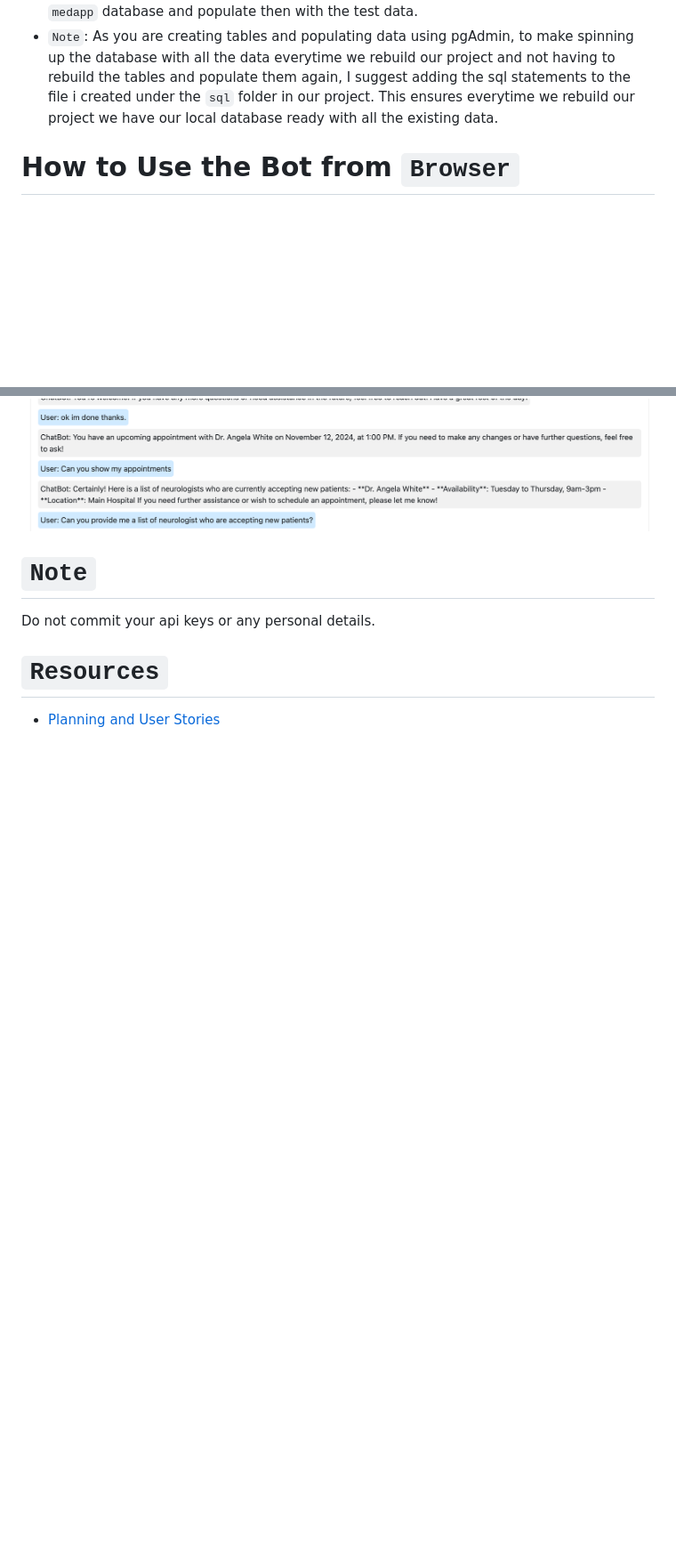
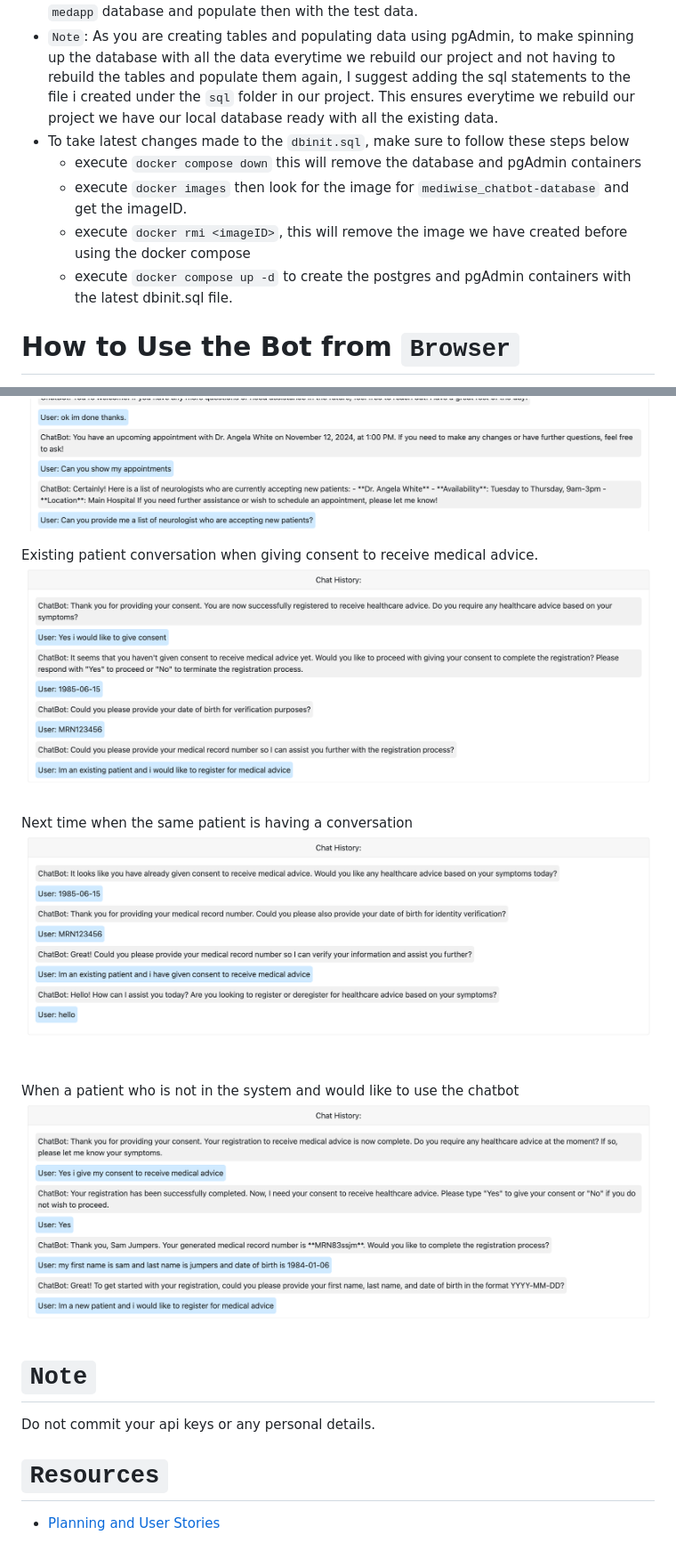
Before and after one commit to coderkj7/mediwise_chatbot, a Markdown page: README.md, 2 parts joined by grey strips. Shown: that part at 89% size. Rendered like a GitHub page; pictures changed too: images/image-7.png (added), images/image-8.png (added), images/image-9.png (added); blank space fills up the shorter version.

Commit message:
added the feature to capture patient consent to the database, feature to allow new patients to registers and use the medical advice service, also includes prompt and README updates

```diff
--- a/README.md
+++ b/README.md
@@ -35,6 +35,11 @@ Built using:
   ![alt text](images/image-1.png)
 - Once you are successfuly connected then you should be able to create tables under the `medapp` database and populate then with the test data.
 - `Note`: As you are creating tables and populating data using pgAdmin, to make spinning up the database with all the data everytime we rebuild our project and not having to rebuild the tables and populate them again, I suggest adding the sql statements to the file i created under the `sql` folder in our project.  This ensures everytime we rebuild our project we have our local database ready with all the existing data.
+- To take latest changes made to the `dbinit.sql`, make sure to follow these steps below
+   - execute `docker compose down` this will remove the database and pgAdmin containers
+   - execute `docker images` then look for the image for `mediwise_chatbot-database` and get the imageID.
+   - execute `docker rmi <imageID>`, this will remove the image we have created before using the docker compose
+   - execute `docker compose up -d` to create the postgres and pgAdmin containers with the latest dbinit.sql file.
 
 
 # How to Use the Bot from `Browser`
@@ -84,6 +89,14 @@ If you had to install any new python package to develop a new feature then pleas
 ![alt text](images/image-5.png)
 ![alt text](images/image-6.png)
 
+Existing patient conversation when giving consent to receive medical advice.
+![alt text](images/image-7.png)
+
+Next time when the same patient is having a conversation
+![alt text](images/image-8.png)
+
+When a patient who is not in the system and would like to use the chatbot
+![alt text](images/image-9.png)
 # `Note`
 
 Do not commit your api keys or any personal details.
```
Also changed, not shown: Screenshot 2024-11-12 at 10.49.40 AM.png (added), image-1.png (added), image.png (added), 3 other files.
